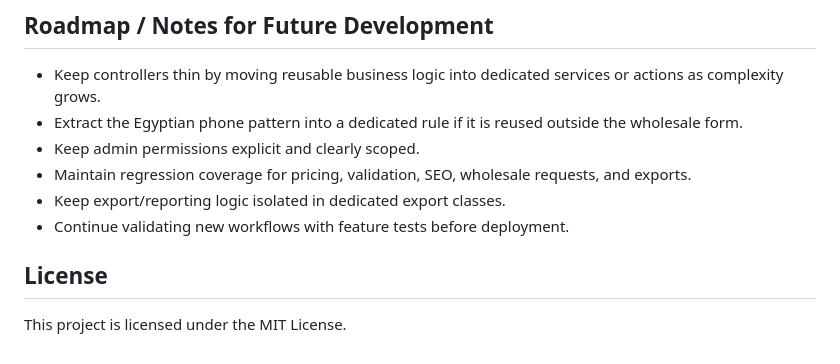
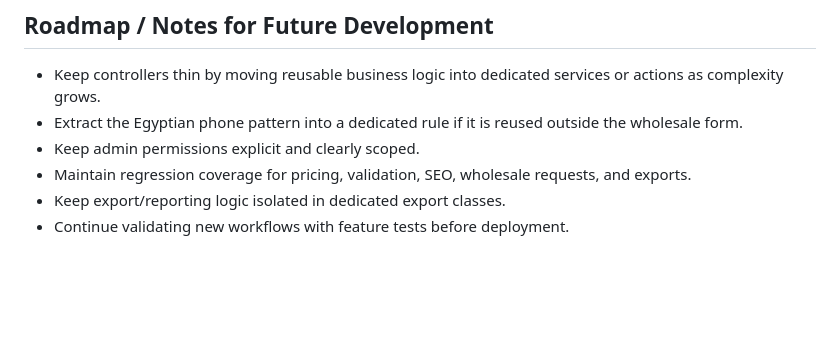
Before and after one commit to abmo2000/Qaid-Ecom2.1.1, a Markdown page: README.md, the part around the change. GitHub-like rendering; blank space fills up the shorter version.

Commit message:
Delete License section from README
Removed license section from README.

```diff
--- a/README.md
+++ b/README.md
@@ -541,7 +541,3 @@ For new workflows, test both English and Arabic requests, validation failures, f
 - Maintain regression coverage for pricing, validation, SEO, wholesale requests, and exports.
 - Keep export/reporting logic isolated in dedicated export classes.
 - Continue validating new workflows with feature tests before deployment.
-
-## License
-
-This project is licensed under the MIT License.
```
